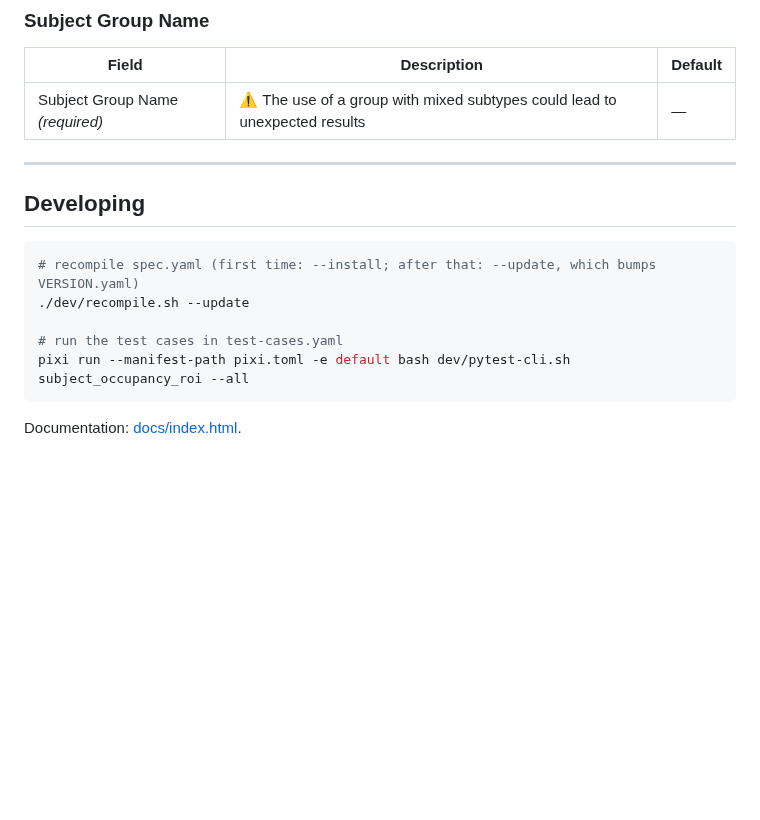
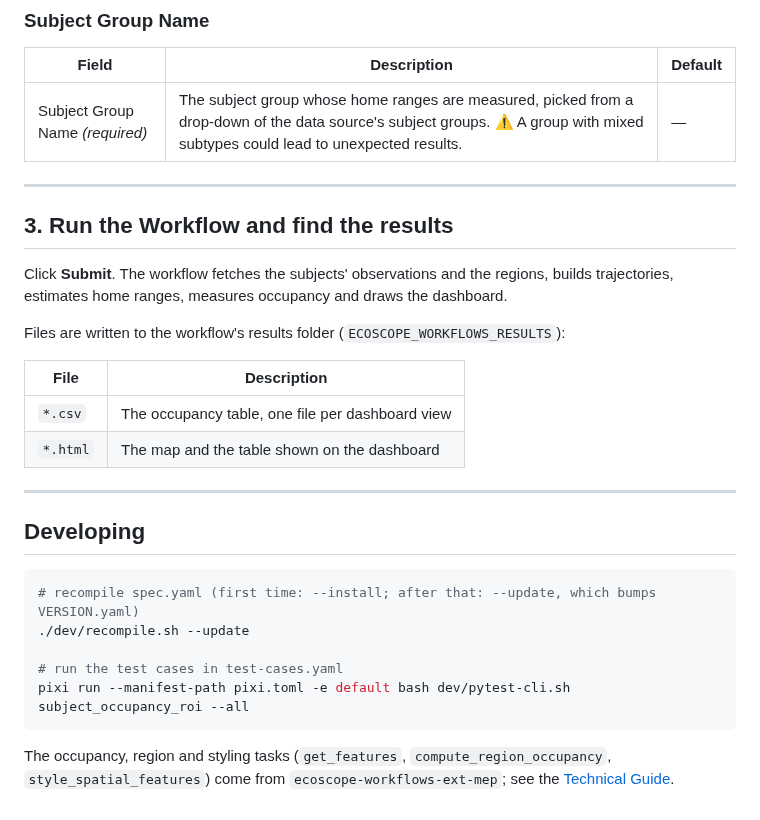
Before and after one commit to wildlife-dynamics/subject-occupancy-roi, a Markdown page: README.md, the part around one of its changes. Rendered like a GitHub page; blank space fills up the shorter version.

````diff
--- a/README.md
+++ b/README.md
@@ -83,7 +101,20 @@ You'll be prompted to fill in the following parameters before running.
 
 | Field | Description | Default |
 |---|---|---|
-| Subject Group Name *(required)* | ⚠️ The use of a group with mixed subtypes could lead to unexpected results | — |
+| Subject Group Name *(required)* | The subject group whose home ranges are measured, picked from a drop-down of the data source's subject groups. ⚠️ A group with mixed subtypes could lead to unexpected results. | — |
+
+---
+
+## 3. Run the Workflow and find the results
+
+Click **Submit**. The workflow fetches the subjects' observations and the regions, builds trajectories, estimates home ranges, measures occupancy and draws the dashboard.
+
+Files are written to the workflow's results folder (`ECOSCOPE_WORKFLOWS_RESULTS`):
+
+| File | Description |
+|---|---|
+| `*.csv` | The occupancy table, one file per dashboard view |
+| `*.html` | The map and the table shown on the dashboard |
 
 ---
 
@@ -97,4 +128,4 @@ You'll be prompted to fill in the following parameters before running.
 pixi run --manifest-path pixi.toml -e default bash dev/pytest-cli.sh subject_occupancy_roi --all
 ```
 
-Documentation: [docs/index.html](docs/index.html).
+The occupancy, region and styling tasks (`get_features`, `compute_region_occupancy`, `style_spatial_features`) come from `ecoscope-workflows-ext-mep`; see the [Technical Guide](docs/technical-guide.html).
````
Also changed, not shown: other parts of README.md (+68 -50 lines), ecoscope-workflows-subject-occupancy-roi-workflow/README.md (+5 -5 lines), ecoscope-workflows-subject-occupancy-roi-workflow/graph.png, 13 other files.
